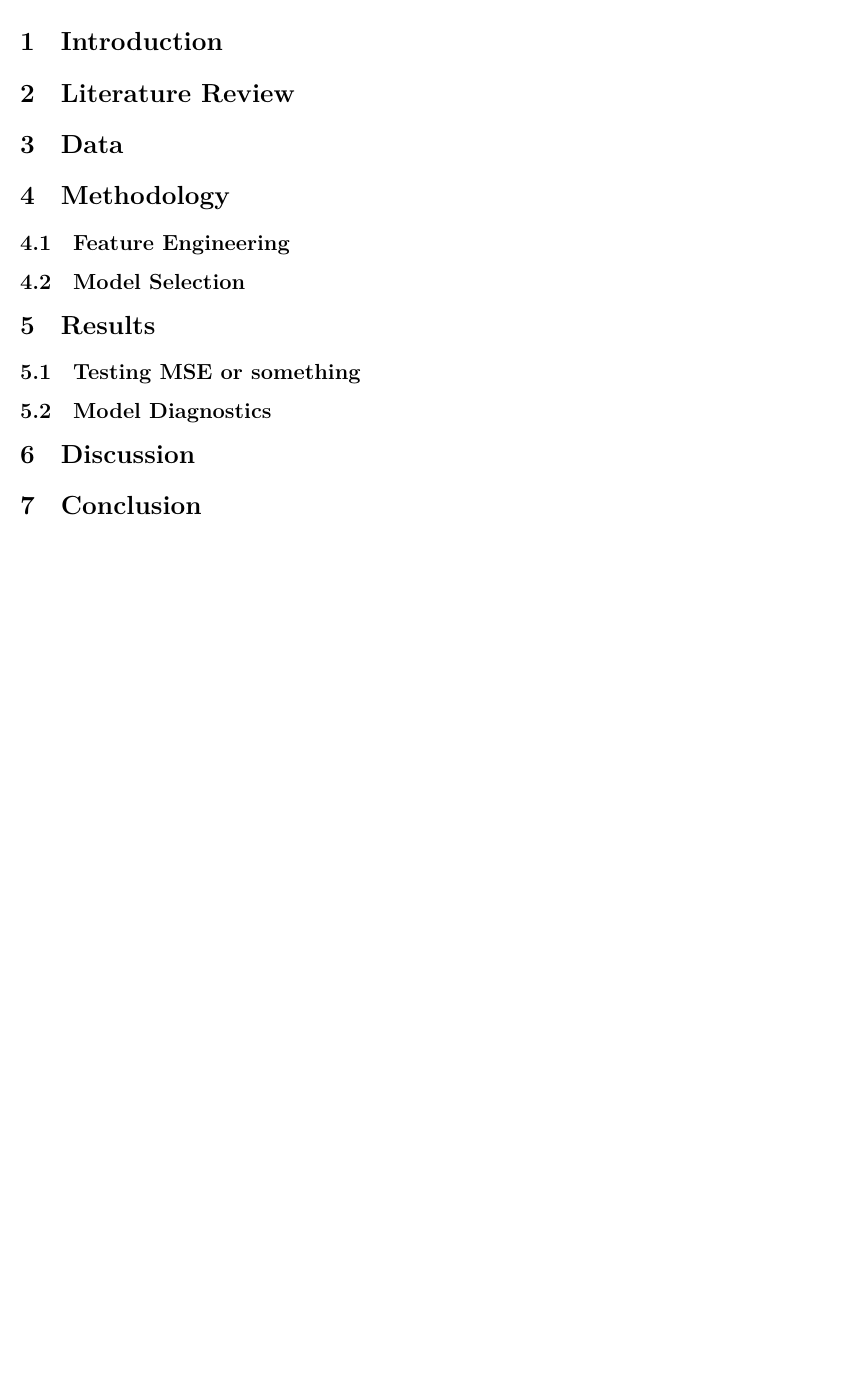
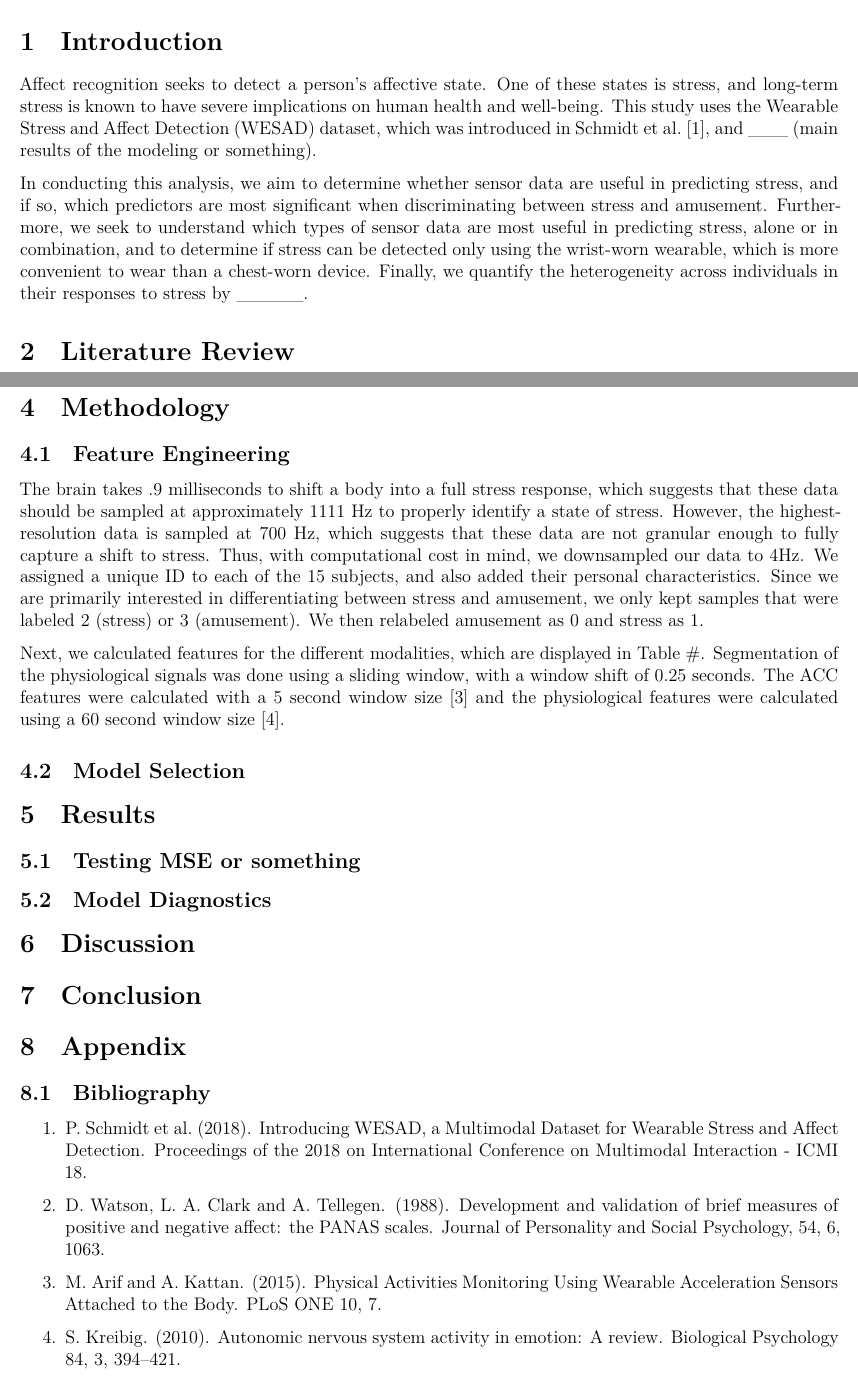
Before and after one commit to scottheng96/STA440_case_study_2, an R Markdown document (CS2_Report_Scott_Matty_Ethan.Rmd): part of the page before the commit and two parts of pages 1 and 2 of 2 after it, the two joined at a grey line, cut so that both start at the same text, the shorter picture padded with empty space. Rendered offline with R 4.5, knitr and Pandoc, then LaTeX, with nearby package versions; some code elsewhere in the file could not run offline.

Commit message:
initial report

```diff
--- a/CS2_Report_Scott_Matty_Ethan.Rmd
+++ b/CS2_Report_Scott_Matty_Ethan.Rmd
@@ -60,3 +60,6 @@ all_data <- final_data %>%
 
 # Introduction
 
+Affect recognition seeks to detect a person’s affective state. One of these states is stress, and long-term stress is known to have severe implications on human health and well-being. This study uses the Wearable Stress and Affect Detection (WESAD) dataset, which was introduced in Schmidt et al. [[1]][Bibliography], and ___ (main results of the modeling or something).
+
+In conducting this analysis, we aim to determine whether sensor data are useful in predicting stress, and if so, which predictors are most significant when discriminating between stress and amusement. Furthermore, we seek to understand which types of sensor data are most useful in predicting stress, alone or in combination, and to determine if stress can be detected only using the wrist-worn wearable, which is more convenient to wear than a chest-worn device. Finally, we quantify the heterogeneity across individuals in their responses to stress by _____.
@@ -70,3 +81,7 @@ all_data <- final_data %>%
+The brain takes .9 milliseconds to shift a body into a full stress response, which suggests that these data should be sampled at approximately 1111 Hz to properly identify a state of stress. However, the highest-resolution data is sampled at 700 Hz, which suggests that these data are not granular enough to fully capture a shift to stress. Thus, with computational cost in mind, we downsampled our data to 4Hz. We assigned a unique ID to each of the 15 subjects, and also added their personal characteristics. Since we are primarily interested in differentiating between stress and amusement, we only kept samples that were labeled 2 (stress) or 3 (amusement). We then relabeled amusement as 0 and stress as 1.
+
+Next, we calculated features for the different modalities, which are displayed in Table #.  Segmentation of the physiological signals was done using a sliding window, with a window shift of 0.25 seconds. The ACC features were calculated with a 5 second window size [[3]][Bibliography] and the physiological features were calculated using a 60 second window size [[4]][Bibliography].
+
 
 ## Model Selection
 
@@ -79,3 +94,15 @@ all_data <- final_data %>%
 # Discussion
 
 # Conclusion
+
+# Appendix
+
+## Bibliography
+
+1. P. Schmidt et al. (2018). Introducing WESAD, a Multimodal Dataset for Wearable Stress and Affect Detection. Proceedings of the 2018 on International Conference on Multimodal Interaction - ICMI 18.
+
+2. D. Watson, L. A. Clark and A. Tellegen. (1988). Development and validation of brief measures of positive and negative affect: the PANAS scales. Journal of Personality and Social Psychology, 54, 6, 1063.
+
+3. M. Arif and A. Kattan. (2015). Physical Activities Monitoring Using Wearable Acceleration Sensors Attached to the Body. PLoS ONE 10, 7.
+
+4. S. Kreibig. (2010). Autonomic nervous system activity in emotion: A review. Biological Psychology 84, 3,  394–421.
```
Also changed, not shown: CS2_Report_Scott_Matty_Ethan.Rmd (8 more changed lines).
